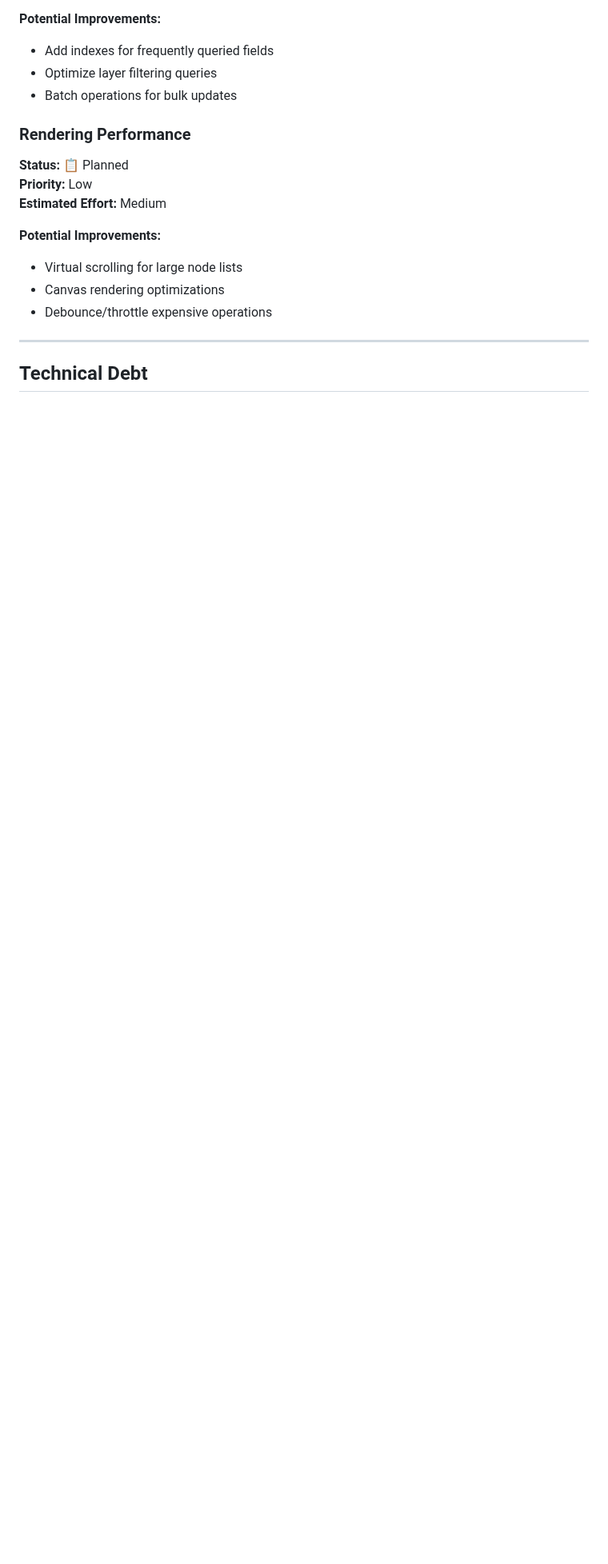
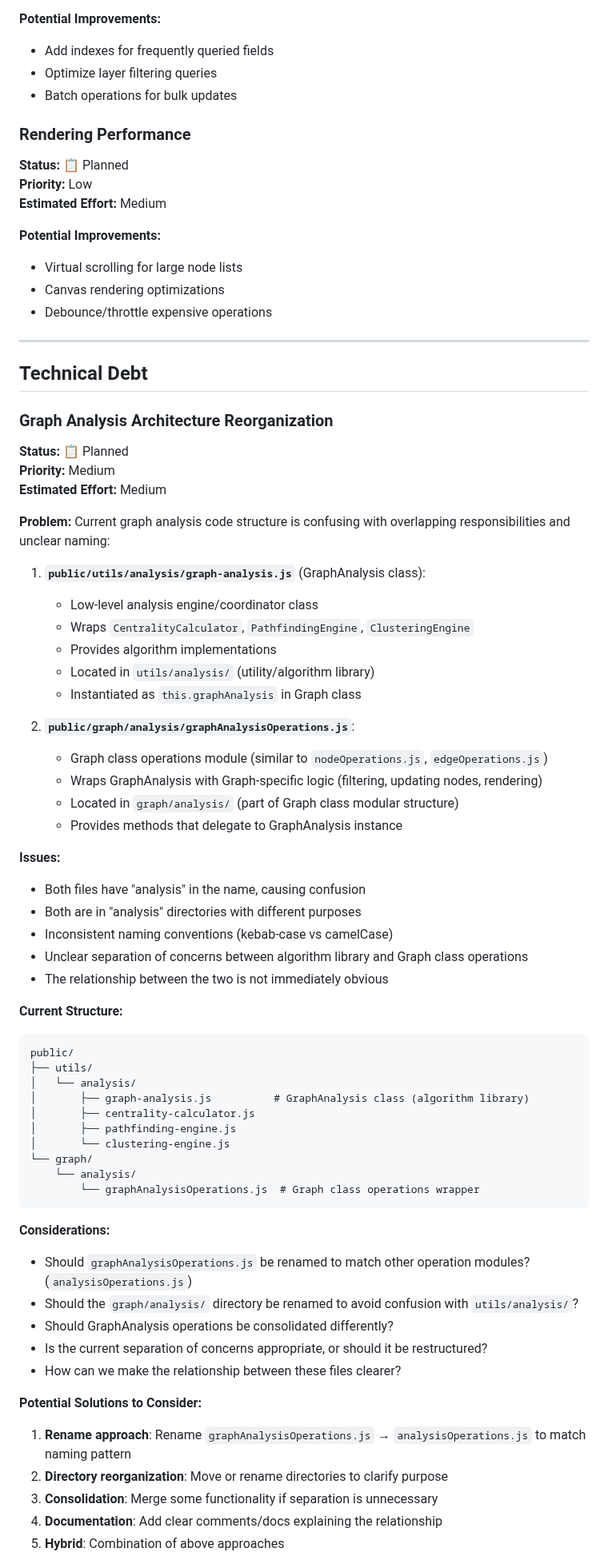
Before and after one commit to ALex-Everett-Liu/portable-local-graph-enhanced, a Markdown page: docs/ROADMAP.md, the part around one of its changes. Shown at 80% size. Drawn GitHub-style; blank space fills up the shorter version.

Commit message:
docs: document graph analysis architecture reorganization issue
- Added detailed problem description of confusing graph analysis file structure
- Documented current issues with naming and directory organization
- Listed potential solutions and considerations for future refactoring
- Updated roadmap version and last updated date

````diff
--- a/docs/ROADMAP.md
+++ b/docs/ROADMAP.md
@@ -111,3 +111,60 @@ Normalize layer input to treat variations as equivalent:
 
 ## Technical Debt
 
+### Graph Analysis Architecture Reorganization
+
+**Status:** 📋 Planned
+**Priority:** Medium
+**Estimated Effort:** Medium
+
+**Problem:**
+Current graph analysis code structure is confusing with overlapping responsibilities and unclear naming:
+
+1. **`public/utils/analysis/graph-analysis.js`** (GraphAnalysis class):
+   - Low-level analysis engine/coordinator class
+   - Wraps `CentralityCalculator`, `PathfindingEngine`, `ClusteringEngine`
+   - Provides algorithm implementations
+   - Located in `utils/analysis/` (utility/algorithm library)
+   - Instantiated as `this.graphAnalysis` in Graph class
+
+2. **`public/graph/analysis/graphAnalysisOperations.js`**:
+   - Graph class operations module (similar to `nodeOperations.js`, `edgeOperations.js`)
+   - Wraps GraphAnalysis with Graph-specific logic (filtering, updating nodes, rendering)
+   - Located in `graph/analysis/` (part of Graph class modular structure)
+   - Provides methods that delegate to GraphAnalysis instance
+
+**Issues:**
+- Both files have "analysis" in the name, causing confusion
+- Both are in "analysis" directories with different purposes
+- Inconsistent naming conventions (kebab-case vs camelCase)
+- Unclear separation of concerns between algorithm library and Graph class operations
+- The relationship between the two is not immediately obvious
+
+**Current Structure:**
+```
+public/
+├── utils/
+│   └── analysis/
+│       ├── graph-analysis.js          # GraphAnalysis class (algorithm library)
+│       ├── centrality-calculator.js
+│       ├── pathfinding-engine.js
+│       └── clustering-engine.js
+└── graph/
+    └── analysis/
+        └── graphAnalysisOperations.js  # Graph class operations wrapper
+```
+
+**Considerations:**
+- Should `graphAnalysisOperations.js` be renamed to match other operation modules? (`analysisOperations.js`)
+- Should the `graph/analysis/` directory be renamed to avoid confusion with `utils/analysis/`?
+- Should GraphAnalysis operations be consolidated differently?
+- Is the current separation of concerns appropriate, or should it be restructured?
+- How can we make the relationship between these files clearer?
+
+**Potential Solutions to Consider:**
+1. **Rename approach**: Rename `graphAnalysisOperations.js` → `analysisOperations.js` to match naming pattern
+2. **Directory reorganization**: Move or rename directories to clarify purpose
+3. **Consolidation**: Merge some functionality if separation is unnecessary
+4. **Documentation**: Add clear comments/docs explaining the relationship
+5. **Hybrid**: Combination of above approaches
+
````
Also changed, not shown: other parts of docs/ROADMAP.md (+22 -2 lines).
